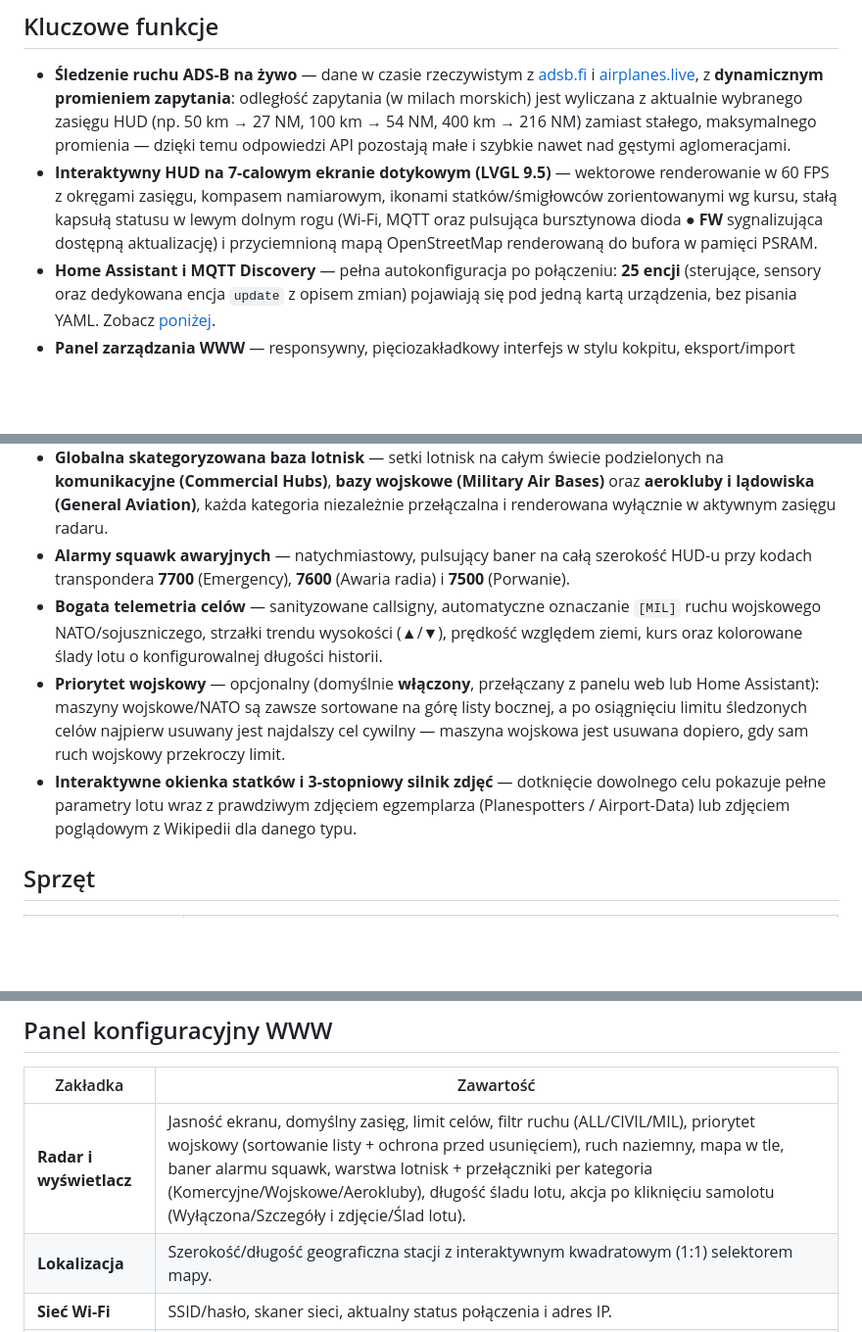
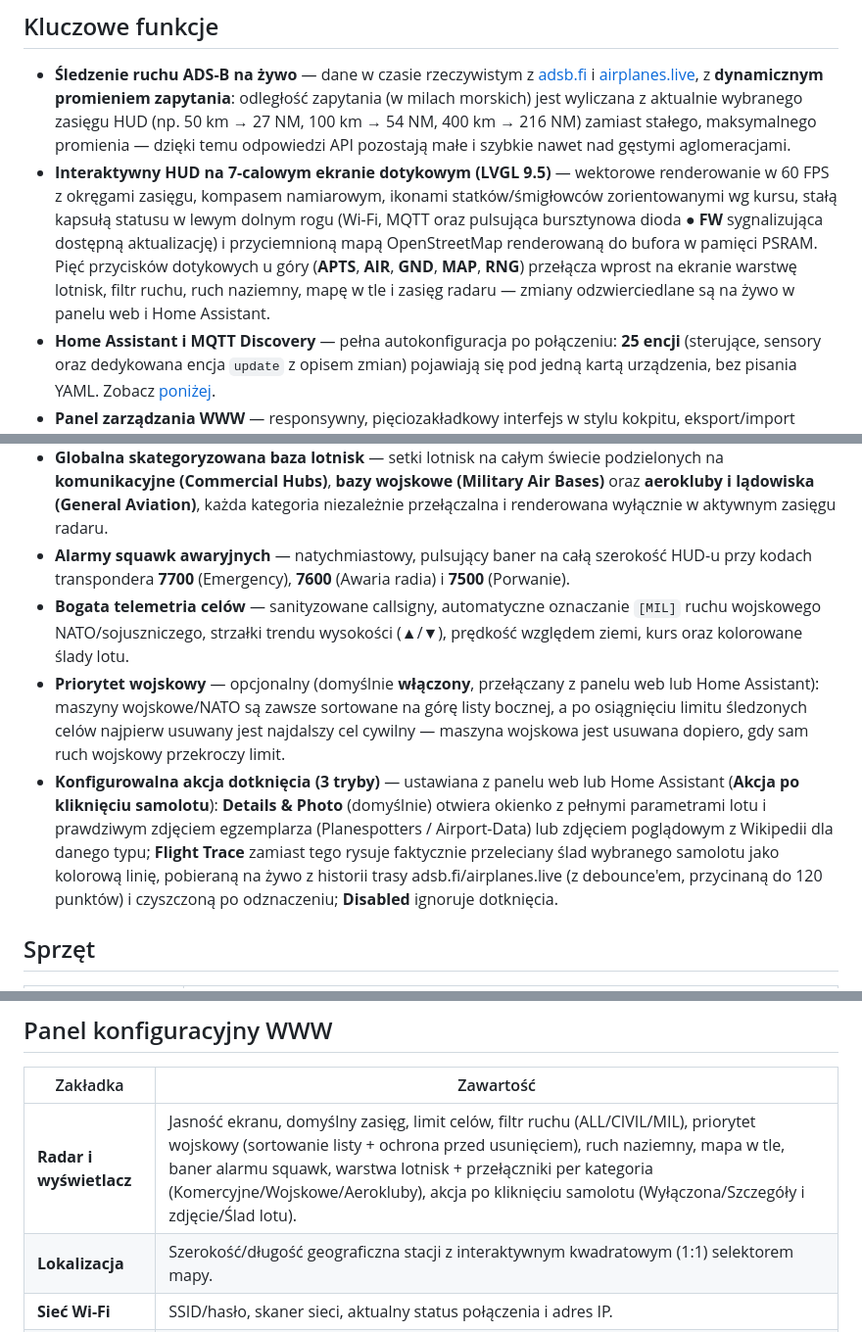
Before and after one commit to 3dmn/RadarOS-P4, a Markdown page: README.pl.md, 3 parts joined by grey strips. Shown at 98% size. Rendered like a GitHub page; blank space fills up the shorter version.

```diff
--- a/README.pl.md
+++ b/README.pl.md
@@ -35,16 +35,16 @@ RadarOS-P4 zamienia moduł **ESP32-P4** z **7-calowym ekranem dotykowym MIPI-DSI
 ## Kluczowe funkcje
 
 - **Śledzenie ruchu ADS-B na żywo** — dane w czasie rzeczywistym z [adsb.fi](https://adsb.fi) i [airplanes.live](https://airplanes.live), z **dynamicznym promieniem zapytania**: odległość zapytania (w milach morskich) jest wyliczana z aktualnie wybranego zasięgu HUD (np. 50 km → 27 NM, 100 km → 54 NM, 400 km → 216 NM) zamiast stałego, maksymalnego promienia — dzięki temu odpowiedzi API pozostają małe i szybkie nawet nad gęstymi aglomeracjami.
-- **Interaktywny HUD na 7-calowym ekranie dotykowym (LVGL 9.5)** — wektorowe renderowanie w 60 FPS z okręgami zasięgu, kompasem namiarowym, ikonami statków/śmigłowców zorientowanymi wg kursu, stałą kapsułą statusu w lewym dolnym rogu (Wi-Fi, MQTT oraz pulsująca bursztynowa dioda **● FW** sygnalizująca dostępną aktualizację) i przyciemnioną mapą OpenStreetMap renderowaną do bufora w pamięci PSRAM.
+- **Interaktywny HUD na 7-calowym ekranie dotykowym (LVGL 9.5)** — wektorowe renderowanie w 60 FPS z okręgami zasięgu, kompasem namiarowym, ikonami statków/śmigłowców zorientowanymi wg kursu, stałą kapsułą statusu w lewym dolnym rogu (Wi-Fi, MQTT oraz pulsująca bursztynowa dioda **● FW** sygnalizująca dostępną aktualizację) i przyciemnioną mapą OpenStreetMap renderowaną do bufora w pamięci PSRAM. Pięć przycisków dotykowych u góry (**APTS**, **AIR**, **GND**, **MAP**, **RNG**) przełącza wprost na ekranie warstwę lotnisk, filtr ruchu, ruch naziemny, mapę w tle i zasięg radaru — zmiany odzwierciedlane są na żywo w panelu web i Home Assistant.
 - **Home Assistant i MQTT Discovery** — pełna autokonfiguracja po połączeniu: **25 encji** (sterujące, sensory oraz dedykowana encja `update` z opisem zmian) pojawiają się pod jedną kartą urządzenia, bez pisania YAML. Zobacz [poniżej](#integracja-home-assistant--mqtt).
 - **Panel zarządzania WWW** — responsywny, pięciozakładkowy interfejs w stylu kokpitu, eksport/import konfiguracji do JSON, zapamiętywanie otwartej zakładki po odświeżeniu strony (hash w adresie URL + `localStorage`) oraz wbudowany mechanizm sprawdzania wydań na GitHubie z bezpośrednim linkiem do pobrania.
 - **Dwujęzyczny interfejs (i18n)** — każdy tekst na ekranie i w panelu WWW dostępny jest w języku **angielskim** i **polskim**, przełączanym na żywo z ekranu dotykowego, panelu WWW lub Home Assistant.
 - **Zoptymalizowana architektura pamięci** — 32 MB zewnętrznej pamięci PSRAM przechowuje bufor odpowiedzi ADS-B, bufor mapy kafelkowej oraz (dzięki `CONFIG_MBEDTLS_EXTERNAL_MEM_ALLOC`/`CONFIG_MBEDTLS_DYNAMIC_BUFFER`) bufory sesji mbedTLS, pozostawiając wewnętrzną pamięć SRAM z dostępem DMA wyłącznie dla sterownika Wi-Fi ESP-Hosted. Dodatkowy globalny mutex gwarantuje, że w danej chwili otwarta jest tylko jedna sesja HTTPS/TLS — dla odpytywania ADS-B, kafelków mapy i sprawdzania wersji — co eliminuje awarie pamięci `sdio_rx_get_buffer` powodowane wcześniej przez równoległe sesje TLS.
 - **Globalna skategoryzowana baza lotnisk** — setki lotnisk na całym świecie podzielonych na **komunikacyjne (Commercial Hubs)**, **bazy wojskowe (Military Air Bases)** oraz **aerokluby i lądowiska (General Aviation)**, każda kategoria niezależnie przełączalna i renderowana wyłącznie w aktywnym zasięgu radaru.
 - **Alarmy squawk awaryjnych** — natychmiastowy, pulsujący baner na całą szerokość HUD-u przy kodach transpondera **7700** (Emergency), **7600** (Awaria radia) i **7500** (Porwanie).
-- **Bogata telemetria celów** — sanityzowane callsigny, automatyczne oznaczanie `[MIL]` ruchu wojskowego NATO/sojuszniczego, strzałki trendu wysokości (▲/▼), prędkość względem ziemi, kurs oraz kolorowane ślady lotu o konfigurowalnej długości historii.
+- **Bogata telemetria celów** — sanityzowane callsigny, automatyczne oznaczanie `[MIL]` ruchu wojskowego NATO/sojuszniczego, strzałki trendu wysokości (▲/▼), prędkość względem ziemi, kurs oraz kolorowane ślady lotu.
 - **Priorytet wojskowy** — opcjonalny (domyślnie **włączony**, przełączany z panelu web lub Home Assistant): maszyny wojskowe/NATO są zawsze sortowane na górę listy bocznej, a po osiągnięciu limitu śledzonych celów najpierw usuwany jest najdalszy cel cywilny — maszyna wojskowa jest usuwana dopiero, gdy sam ruch wojskowy przekroczy limit.
-- **Interaktywne okienka statków i 3-stopniowy silnik zdjęć** — dotknięcie dowolnego celu pokazuje pełne parametry lotu wraz z prawdziwym zdjęciem egzemplarza (Planespotters / Airport-Data) lub zdjęciem poglądowym z Wikipedii dla danego typu.
+- **Konfigurowalna akcja dotknięcia (3 tryby)** — ustawiana z panelu web lub Home Assistant (**Akcja po kliknięciu samolotu**): **Details & Photo** (domyślnie) otwiera okienko z pełnymi parametrami lotu i prawdziwym zdjęciem egzemplarza (Planespotters / Airport-Data) lub zdjęciem poglądowym z Wikipedii dla danego typu; **Flight Trace** zamiast tego rysuje faktycznie przeleciany ślad wybranego samolotu jako kolorową linię, pobieraną na żywo z historii trasy adsb.fi/airplanes.live (z debounce'em, przycinaną do 120 punktów) i czyszczoną po odznaczeniu; **Disabled** ignoruje dotknięcia.
 
 ## Sprzęt
 
@@ -101,7 +101,7 @@ RadarOS-P4 korzysta z lekkiego mechanizmu **wyłącznie powiadomień** — urzą
 
 | Zakładka | Zawartość |
 |---|---|
-| **Radar i wyświetlacz** | Jasność ekranu, domyślny zasięg, limit celów, filtr ruchu (ALL/CIVIL/MIL), priorytet wojskowy (sortowanie listy + ochrona przed usunięciem), ruch naziemny, mapa w tle, baner alarmu squawk, warstwa lotnisk + przełączniki per kategoria (Komercyjne/Wojskowe/Aerokluby), długość śladu lotu, akcja po kliknięciu samolotu (Wyłączona/Szczegóły i zdjęcie/Ślad lotu). |
+| **Radar i wyświetlacz** | Jasność ekranu, domyślny zasięg, limit celów, filtr ruchu (ALL/CIVIL/MIL), priorytet wojskowy (sortowanie listy + ochrona przed usunięciem), ruch naziemny, mapa w tle, baner alarmu squawk, warstwa lotnisk + przełączniki per kategoria (Komercyjne/Wojskowe/Aerokluby), akcja po kliknięciu samolotu (Wyłączona/Szczegóły i zdjęcie/Ślad lotu). |
 | **Lokalizacja** | Szerokość/długość geograficzna stacji z interaktywnym kwadratowym (1:1) selektorem mapy. |
 | **Sieć Wi-Fi** | SSID/hasło, skaner sieci, aktualny status połączenia i adres IP. |
 | **System** | Język (English/Polski), nazwa stacji, wersja firmware, kopia zapasowa/przywracanie konfiguracji JSON, ręczne wgrywanie pliku w sekcji **Firmware Update (OTA)** oraz sekcja **Firmware Update Check** (adres URL sprawdzania wersji, przycisk Check for Updates Now, link do pobrania z GitHuba). |
```
Also changed, not shown: other parts of README.pl.md (+0 -1 lines), README.md (+4 -5 lines).
